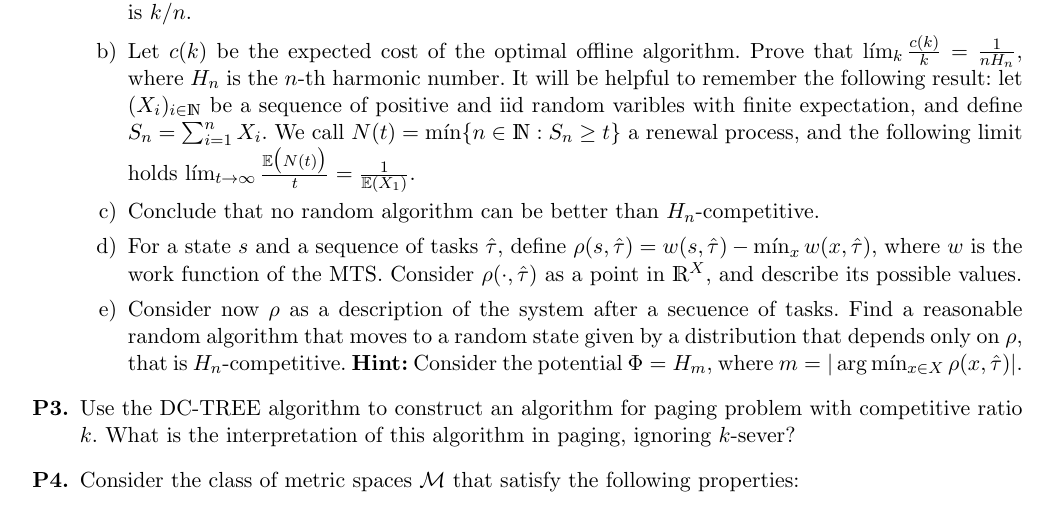
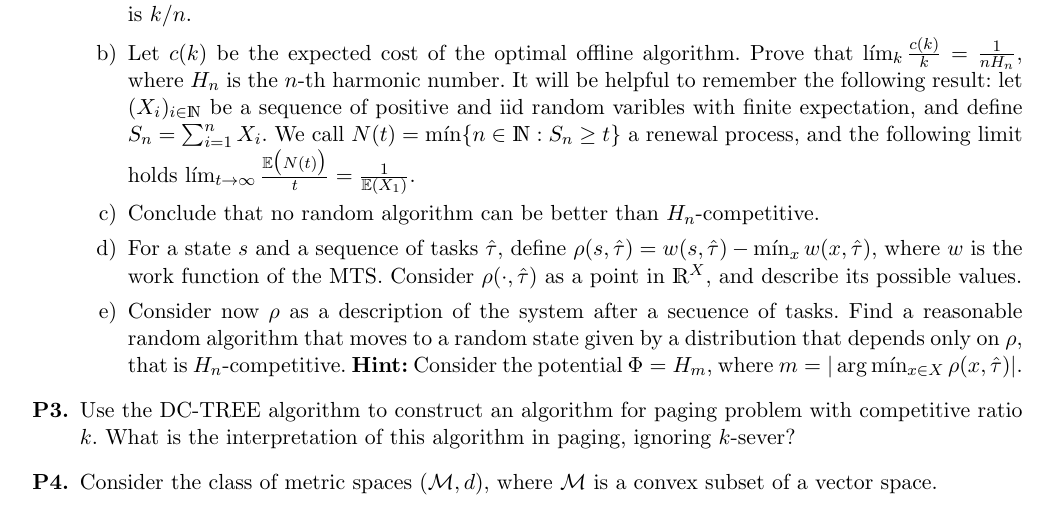
Before and after one commit to andres-cristi/Aux-Online-Algorithms, a LaTeX problem sheet (Tareas/Tarea3.tex): part of the page, cut so that both start at the same text. Compiled offline with pdfLaTeX.

Commit message:
Yet more on Tarea 3

```diff
--- a/Tareas/Tarea3.tex
+++ b/Tareas/Tarea3.tex
@@ -154,8 +154,8 @@
 
   \item[\textbf{P3.}] Use the DC-TREE algorithm to construct an algorithm for paging problem with competitive ratio $k$. What is the interpretation of this algorithm in paging, ignoring $k$-sever?
 
-  \item[\textbf{P4.}] Consider the class of metric spaces $\mathcal{M}$ that
-  satisfy the following properties:
+  \item[\textbf{P4.}] Consider the class of metric spaces $(\mathcal{M},d)$, where $\mathcal{M}$
+  is a convex subset of a vector space.
 
 \end{itemize}
 
```
